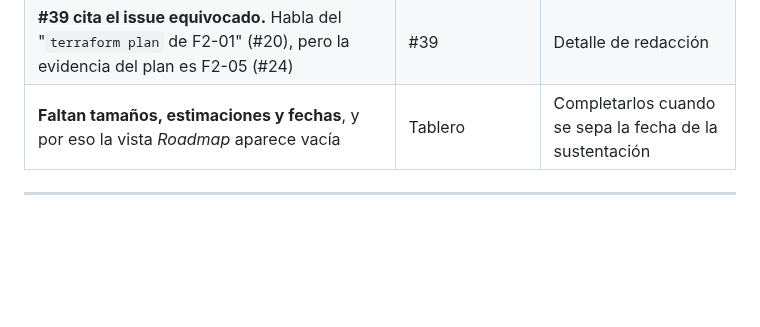
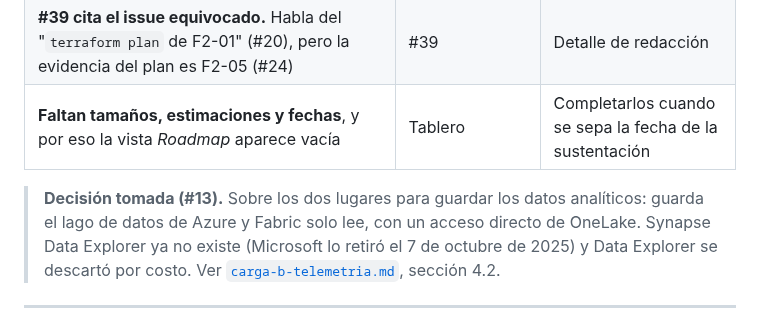
Before and after one commit to frioandes-platform/planning, a Markdown page: docs/case-study/guia-de-lectura.md, the part around the change. Drawn GitHub-style; blank space fills up the shorter version.

Commit message:
note the analytics storage decision in the reading guide

```diff
--- a/docs/case-study/guia-de-lectura.md
+++ b/docs/case-study/guia-de-lectura.md
@@ -1061,6 +1061,8 @@ Puntos del tablero que conviene corregir o decidir en equipo.
 | **#39 cita el issue equivocado.** Habla del "`terraform plan` de F2-01" (#20), pero la evidencia del plan es F2-05 (#24) | #39 | Detalle de redacción |
 | **Faltan tamaños, estimaciones y fechas**, y por eso la vista *Roadmap* aparece vacía | Tablero | Completarlos cuando se sepa la fecha de la sustentación |
 
+> **Decisión tomada (#13).** Sobre los dos lugares para guardar los datos analíticos: guarda el lago de datos de Azure y Fabric solo lee, con un acceso directo de OneLake. Synapse Data Explorer ya no existe (Microsoft lo retiró el 7 de octubre de 2025) y Data Explorer se descartó por costo. Ver [`carga-b-telemetria.md`](../architecture/carga-b-telemetria.md), sección 4.2.
+
 ---
 
 # Parte III. Preguntas para la sesión de aclaraciones
```
